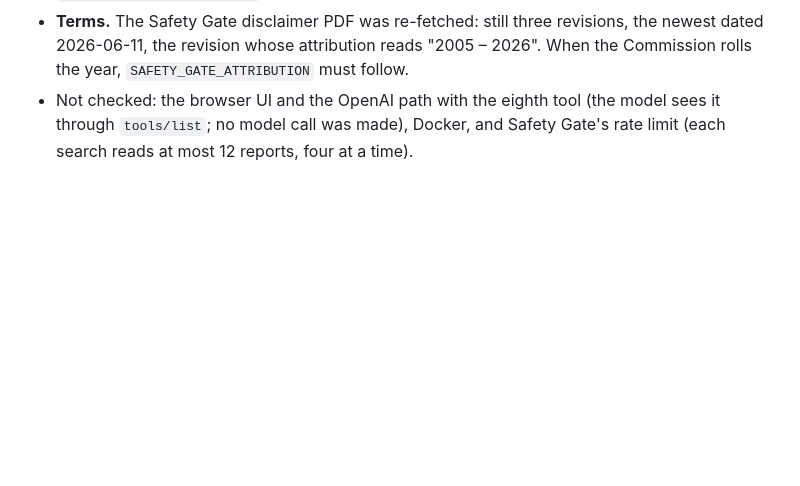
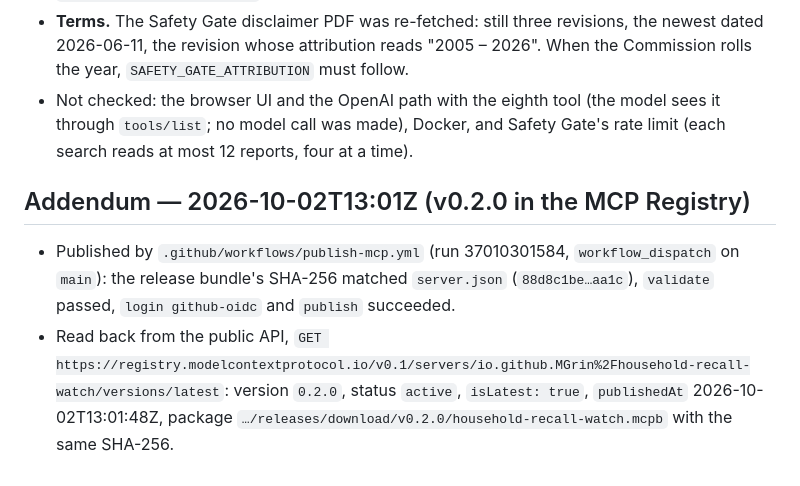
Before and after one commit to MGrin/recall-radar-mcp, a Markdown page: EVIDENCE.md, the part around the change. GitHub-like rendering; blank space fills up the shorter version.

Commit message:
EVIDENCE: v0.2.0 published to the MCP Registry and read back
Co-Authored-By: Claude Opus 5.5 (1M context) <noreply@anthropic.com>

```diff
--- a/EVIDENCE.md
+++ b/EVIDENCE.md
@@ -74,3 +74,9 @@ Supersedes the two 2026-09-27 limits about the OpenAI key and the missing video.
 - **The MCPB bundle** (`npm run pack:mcpb`, SHA-256 `88d8c1be…aa1c`) was unpacked and run over stdio with the SDK client: server version 0.2.0, eight tools, and a live `search_eu_product_recalls` call returned two alerts with no warnings.
 - **Terms.** The Safety Gate disclaimer PDF was re-fetched: still three revisions, the newest dated 2026-06-11, the revision whose attribution reads "2005 – 2026". When the Commission rolls the year, `SAFETY_GATE_ATTRIBUTION` must follow.
 - Not checked: the browser UI and the OpenAI path with the eighth tool (the model sees it through `tools/list`; no model call was made), Docker, and Safety Gate's rate limit (each search reads at most 12 reports, four at a time).
+
+
+## Addendum — 2026-10-02T13:01Z (v0.2.0 in the MCP Registry)
+
+- Published by `.github/workflows/publish-mcp.yml` (run 37010301584, `workflow_dispatch` on `main`): the release bundle's SHA-256 matched `server.json` (`88d8c1be…aa1c`), `validate` passed, `login github-oidc` and `publish` succeeded.
+- Read back from the public API, `GET https://registry.modelcontextprotocol.io/v0.1/servers/io.github.MGrin%2Fhousehold-recall-watch/versions/latest`: version `0.2.0`, status `active`, `isLatest: true`, `publishedAt` 2026-10-02T13:01:48Z, package `…/releases/download/v0.2.0/household-recall-watch.mcpb` with the same SHA-256.
```
